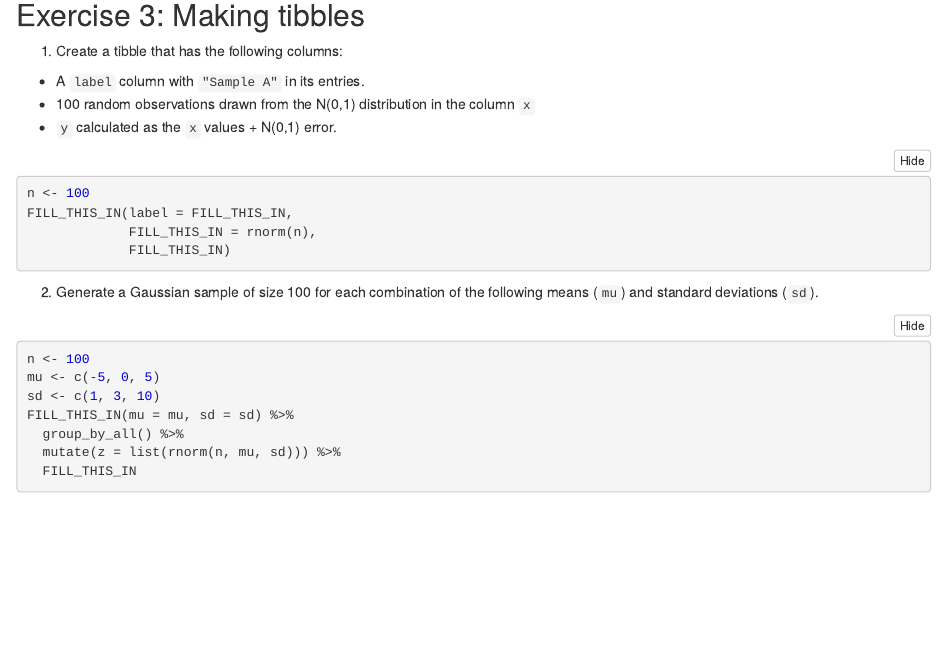
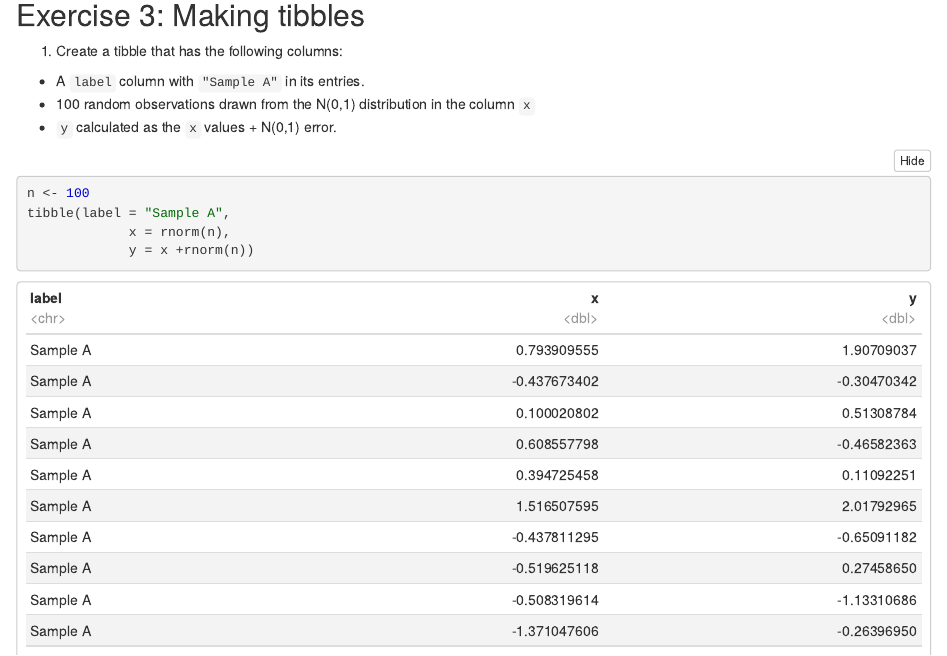
Before and after one commit to smithlauren/STAT545-participation, an R Markdown document (cm009.Rmd): the page in a window 1100 px wide, from 6000 px down. The pictures show the output file cm009.nb.html that the author committed with the source, opened offline.

Commit message:
cm009 update

````diff
--- a/cm009.Rmd
+++ b/cm009.Rmd
@@ -117,9 +117,9 @@ email %>%
 
 ```{r}
 n <- 100
-FILL_THIS_IN(label = FILL_THIS_IN,
-             FILL_THIS_IN = rnorm(n),
-             FILL_THIS_IN)
+tibble(label = "Sample A",
+             x = rnorm(n),
+             y = x +rnorm(n))
 ```
 
 
````
Also changed, not shown: cm009.nb.html, cm009.Rmd (2 more changed lines).
